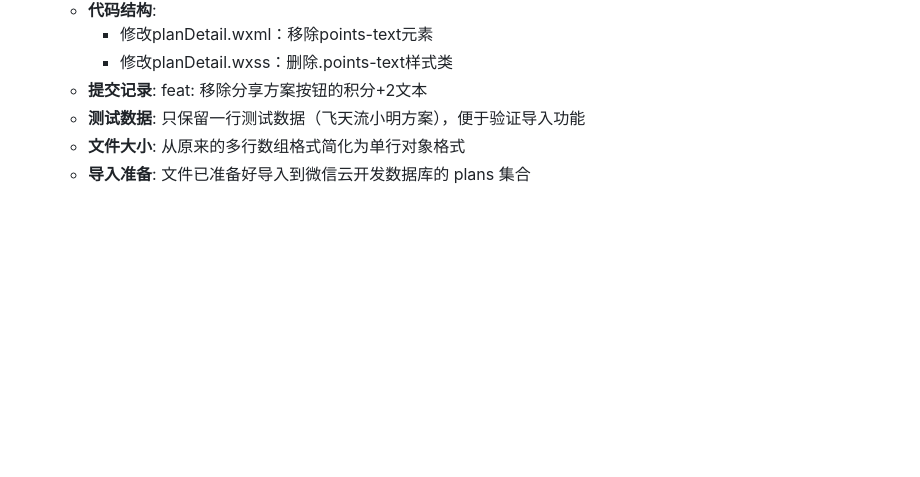
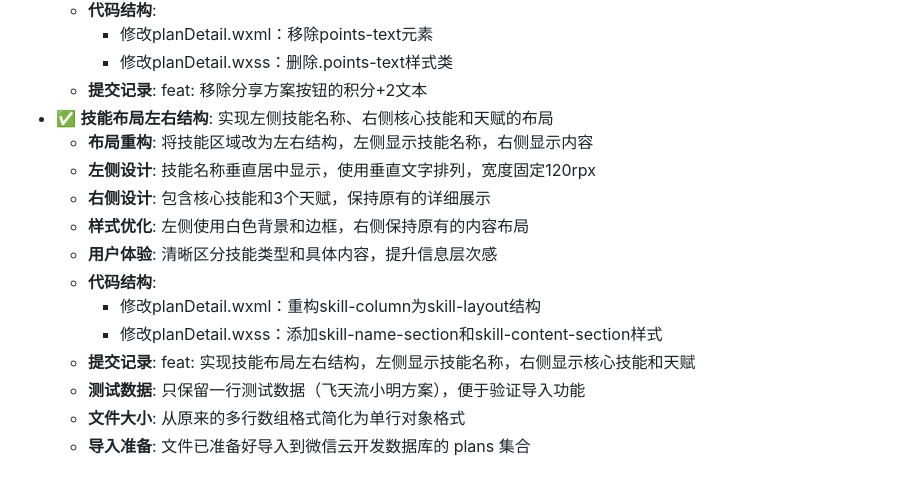
Before and after one commit to yyyt03/timiTest1, a Markdown page: docs/TODO.md, the part around the change. Drawn GitHub-style; blank space fills up the shorter version.

Commit message:
docs: 更新TODO文档，记录技能布局左右结构实现完成

```diff
--- a/docs/TODO.md
+++ b/docs/TODO.md
@@ -131,6 +131,16 @@
     - 修改planDetail.wxml：移除points-text元素
     - 修改planDetail.wxss：删除.points-text样式类
   - **提交记录**: feat: 移除分享方案按钮的积分+2文本
+- ✅ **技能布局左右结构**: 实现左侧技能名称、右侧核心技能和天赋的布局
+  - **布局重构**: 将技能区域改为左右结构，左侧显示技能名称，右侧显示内容
+  - **左侧设计**: 技能名称垂直居中显示，使用垂直文字排列，宽度固定120rpx
+  - **右侧设计**: 包含核心技能和3个天赋，保持原有的详细展示
+  - **样式优化**: 左侧使用白色背景和边框，右侧保持原有的内容布局
+  - **用户体验**: 清晰区分技能类型和具体内容，提升信息层次感
+  - **代码结构**:
+    - 修改planDetail.wxml：重构skill-column为skill-layout结构
+    - 修改planDetail.wxss：添加skill-name-section和skill-content-section样式
+  - **提交记录**: feat: 实现技能布局左右结构，左侧显示技能名称，右侧显示核心技能和天赋
   - **测试数据**: 只保留一行测试数据（飞天流小明方案），便于验证导入功能
   - **文件大小**: 从原来的多行数组格式简化为单行对象格式
   - **导入准备**: 文件已准备好导入到微信云开发数据库的 plans 集合
```
